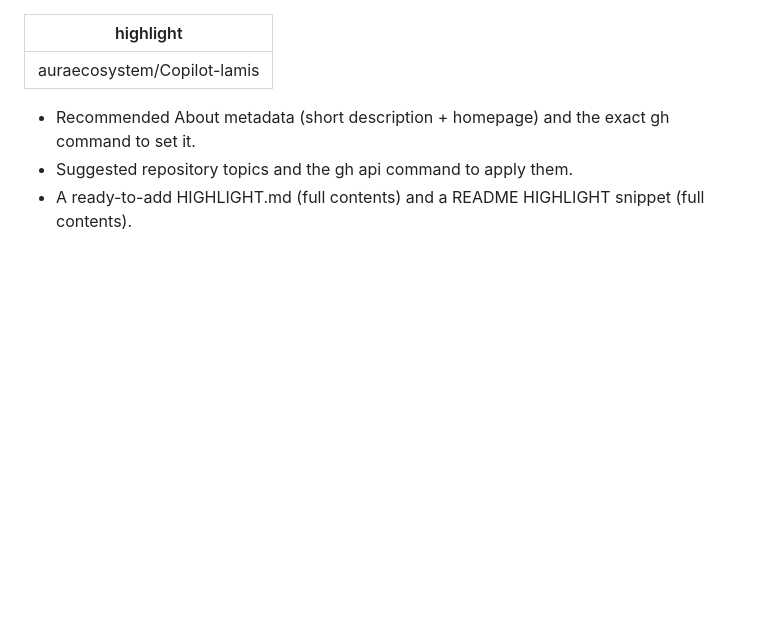
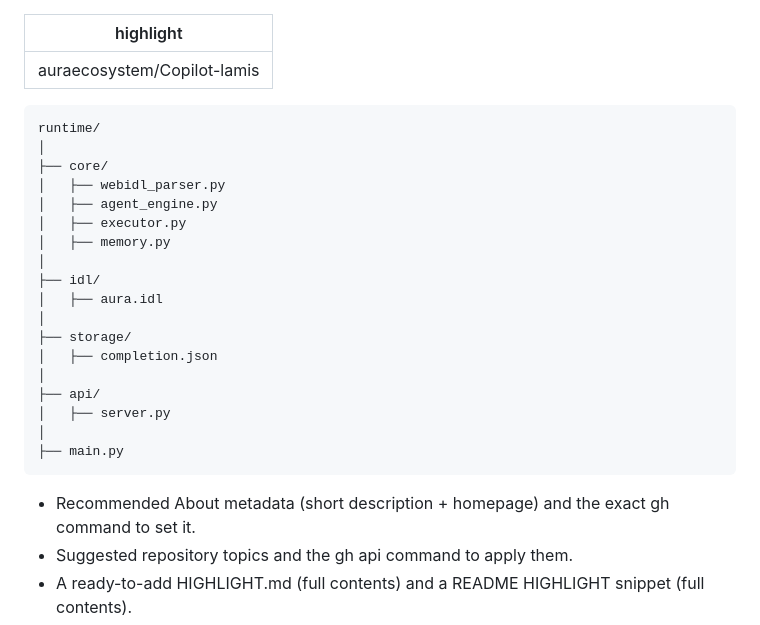
Before and after one commit to auraecosystem/Copilot-lamis, a Markdown page: docs/README.md, the part around the change. Rendered like a GitHub page; blank space fills up the shorter version.

````diff
--- a/docs/README.md
+++ b/docs/README.md
@@ -1,6 +1,26 @@
 ---
 highlight: auraecosystem/Copilot-lamis
 ---
+```plain.txt
+runtime/
+│
+├── core/
+│   ├── webidl_parser.py
+│   ├── agent_engine.py
+│   ├── executor.py
+│   ├── memory.py
+│
+├── idl/
+│   ├── aura.idl
+│
+├── storage/
+│   ├── completion.json
+│
+├── api/
+│   ├── server.py
+│
+├── main.py
+```
 - Recommended About metadata (short description + homepage) and the exact gh command to set it.
 - Suggested repository topics and the gh api command to apply them.
 - A ready-to-add HIGHLIGHT.md (full contents) and a README HIGHLIGHT snippet (full contents).
````
